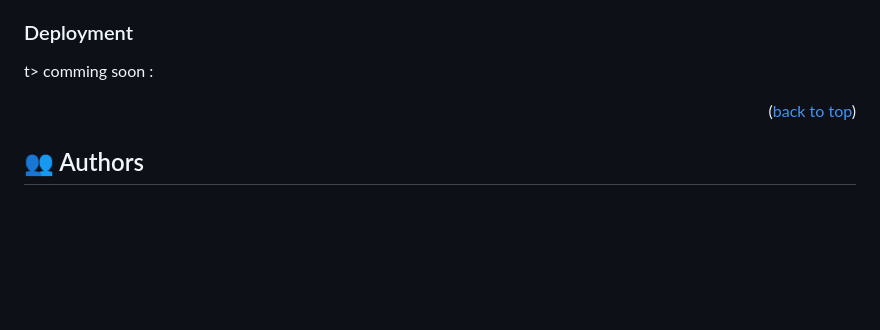
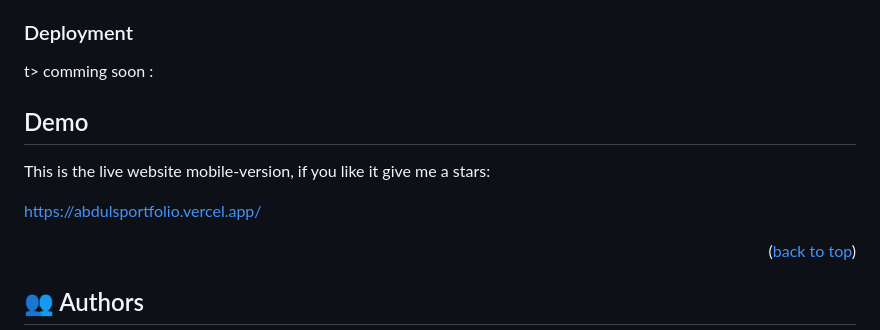
Before and after one commit to aradradev/abdulsportfolio, a Markdown page: README.md, the part around the change. Drawn GitHub-style; blank space fills up the shorter version.

Commit message:
added the demo website

```diff
--- a/README.md
+++ b/README.md
@@ -127,6 +127,12 @@ t> comming soon
 
 t> comming soon   :
 
+## Demo
+
+This is the live website mobile-version, if you like it give me a stars:
+
+https://abdulsportfolio.vercel.app/
+
 
 
 <p align="right">(<a href="#readme-top">back to top</a>)</p>
```
